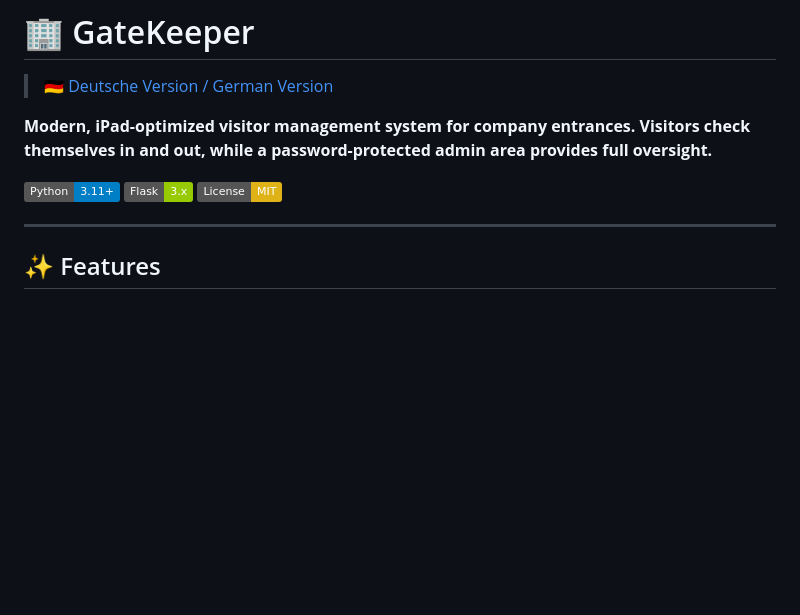
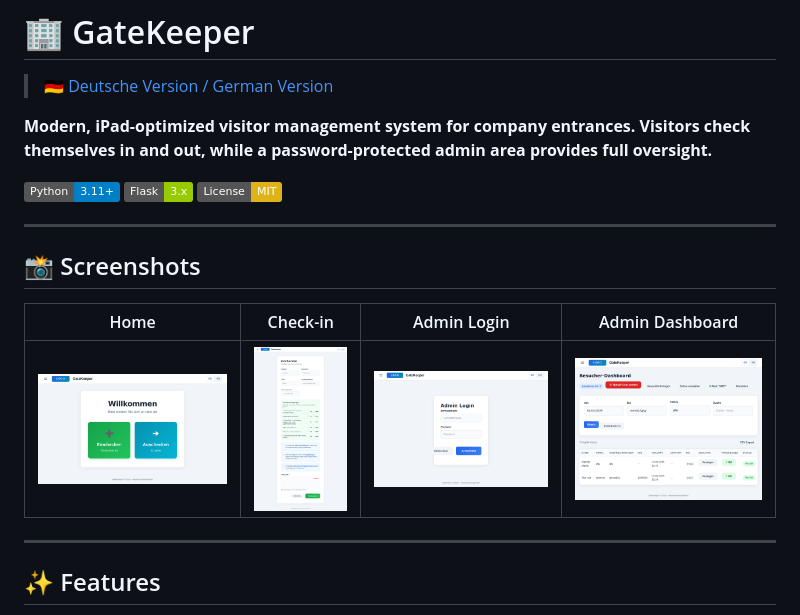
Before and after one commit to ichabot/GateKeeper, a Markdown page: README.md, the part around the change. Drawn GitHub-style; pictures changed too: docs/screenshots/admin-dashboard.png (added), docs/screenshots/admin-login.png (added), docs/screenshots/checkin.png (added); badges without logos; blank space fills up the shorter version.

Commit message:
docs: add screenshots (home, checkin, login, dashboard)
- 4 screenshots in docs/screenshots/
- Embedded as table in both READMEs

```diff
--- a/README.md
+++ b/README.md
@@ -7,6 +7,14 @@
 ![Python](https://img.shields.io/badge/Python-3.11+-blue)
 ![Flask](https://img.shields.io/badge/Flask-3.x-green)
 ![License](https://img.shields.io/badge/License-MIT-yellow)
+
+---
+
+## 📸 Screenshots
+
+| Home | Check-in | Admin Login | Admin Dashboard |
+|------|----------|-------------|-----------------|
+| ![Home](docs/screenshots/home.png) | ![Check-in](docs/screenshots/checkin.png) | ![Admin Login](docs/screenshots/admin-login.png) | ![Dashboard](docs/screenshots/admin-dashboard.png) |
 
 ---
 
```
Also changed, not shown: README_DE.md (+8 -0 lines).
